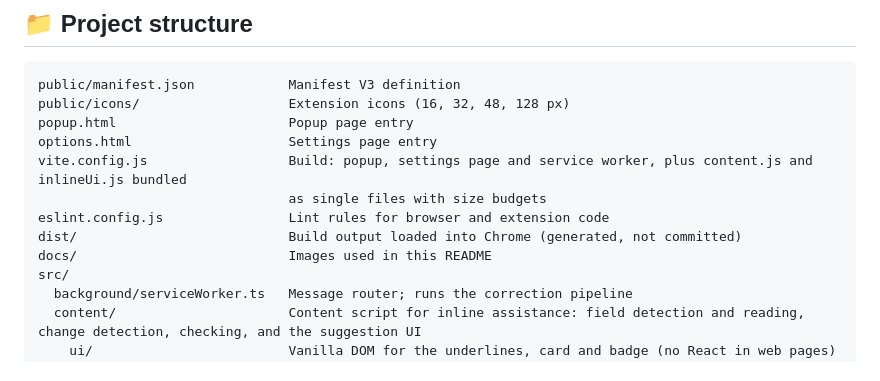
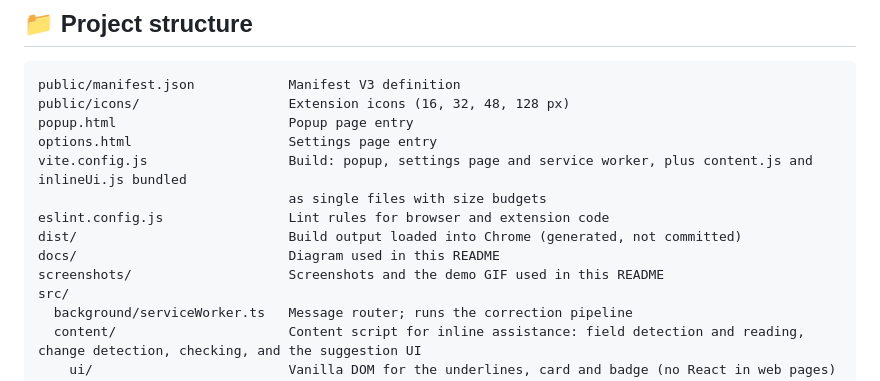
Before and after one commit to Shubham0202/polite-writing-chrome-extension, a Markdown page: README.md, the part around one of its changes. Drawn GitHub-style.

```diff
--- a/README.md
+++ b/README.md
@@ -337,7 +333,8 @@ vite.config.js                  Build: popup, settings page and service worker,
                                 as single files with size budgets
 eslint.config.js                Lint rules for browser and extension code
 dist/                           Build output loaded into Chrome (generated, not committed)
-docs/                           Images used in this README
+docs/                           Diagram used in this README
+screenshots/                    Screenshots and the demo GIF used in this README
 src/
   background/serviceWorker.ts   Message router; runs the correction pipeline
   content/                      Content script for inline assistance: field detection and reading, change detection, checking, and the suggestion UI
```
Also changed, not shown: other parts of README.md (+8 -12 lines), screenshots/ai-rewrite-improve-wording.png (added), screenshots/ai-rewrite-polite.png (added), screenshots/demo.gif (added).
